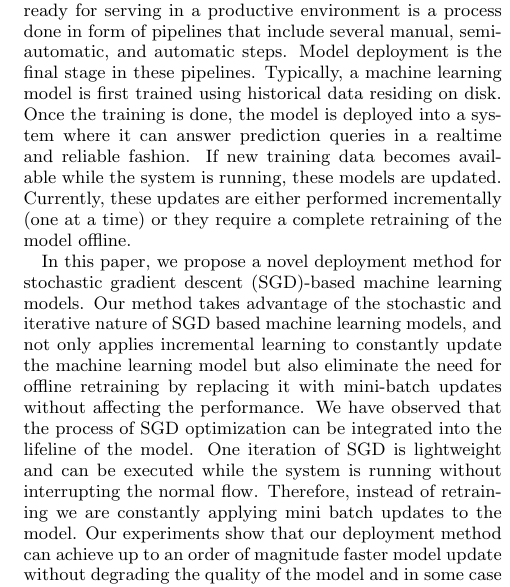
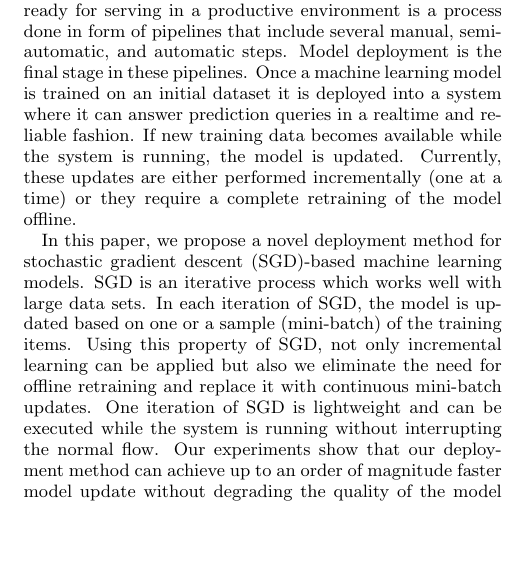
Before and after one commit to TU-Berlin-DIMA/continuous-pipeline-deployment, a LaTeX paper (sigmod-2017/main.tex): part of one column of page 1 of 9, cut so that both start at the same text, the shorter picture padded with empty space. Compiled offline with pdfLaTeX.

Commit message:
Shorten the Abstract and mentioned scalability of SGD

```diff
--- a/sigmod-2017/main.tex
+++ b/sigmod-2017/main.tex
@@ -143,16 +143,15 @@ Author 2
 Machine learning is increasingly pervasive in many business and scientific applications.
 Making machine learning models ready for serving in a productive environment is a process done in form of pipelines that include several manual, semiautomatic, and automatic steps.
 Model deployment is the final stage in these pipelines.
-Typically, a machine learning model is first trained using historical data residing on disk.
-Once the training is done, the model is deployed into a system where it can answer prediction queries in a realtime and reliable fashion.
-If new training data becomes available while the system is running, these models are updated.
+Once a machine learning model is trained on an initial dataset it is deployed into a system where it can answer prediction queries in a realtime and reliable fashion.
+If new training data becomes available while the system is running, the model is updated.
 Currently, these updates are either performed incrementally (one at a time) or they require a complete retraining of the model offline.
 
 In this paper, we propose a novel deployment method for stochastic gradient descent (SGD)-based machine learning models.
-Our method takes advantage of the stochastic and iterative nature of SGD based machine learning models, and not only applies incremental learning to constantly update the machine learning model but also eliminate the need for offline retraining by replacing it with mini-batch updates without affecting the performance.
-We have observed that the process of SGD optimization can be integrated into the lifeline of the model.
+SGD is an iterative process which works well with large data sets.
+In each iteration of SGD, the model is updated based on one or a sample (mini-batch) of the training items.
+Using this property of SGD, not only incremental learning can be applied but also we eliminate the need for offline retraining and replace it with continuous mini-batch updates.
 One iteration of SGD is lightweight and can be executed while the system is running without interrupting the normal flow.
-Therefore, instead of retraining we are constantly applying mini batch updates to the model.
 Our experiments show that our deployment method can achieve up to an order of magnitude faster model update without degrading the quality of the model and in some case even increasing the quality due to faster adoption to changes in data distribution.
 
 
```
